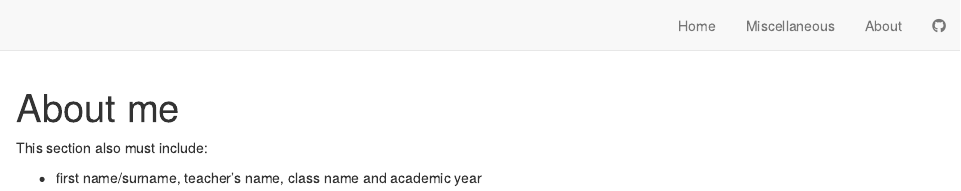
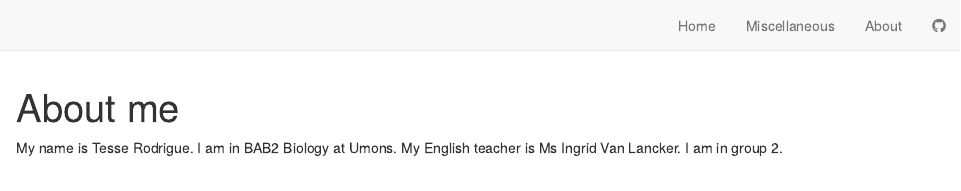
Before and after one commit to TesseRodrigue/rodrigue-tesse-blog, an R Markdown document (about.Rmd): the page in a window 1100 px wide, from its top. Rendered offline with R 4.5, knitr and Pandoc, with nearby package versions; drawn as R Markdown's standard HTML page in place of the format the file asks for.

Commit message:
Version 2, màj informations personnelles

```diff
--- a/about.Rmd
+++ b/about.Rmd
@@ -2,7 +2,6 @@
 title: "About me"
 ---
 
-
-This section also must include:
-
-- first name/surname, teacher’s name, class name and academic year
+My name is Tesse Rodrigue. I am in BAB2 Biology at Umons.
+My English teacher is Ms  Ingrid Van Lancker.
+I am in group 2.
```
Also changed, not shown: 2 other files.
